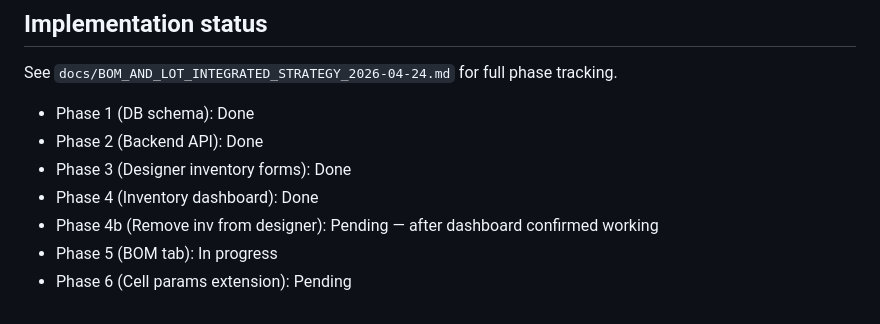
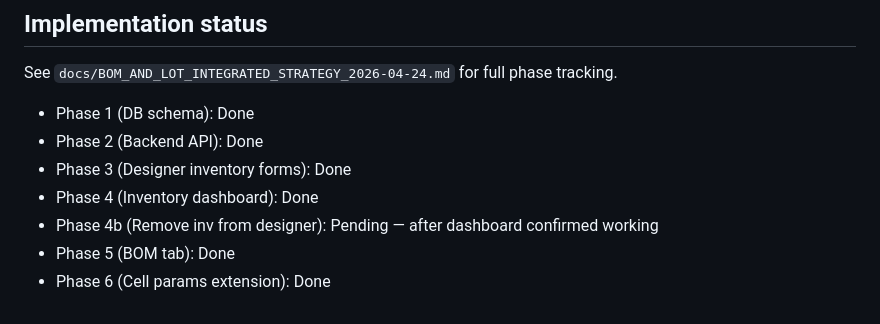
Before and after one commit to MeirUEP/jellyroll-designer, a Markdown page: CLAUDE.md, the part around the change. Drawn GitHub-style.

```diff
--- a/CLAUDE.md
+++ b/CLAUDE.md
@@ -86,5 +86,5 @@ See `docs/BOM_AND_LOT_INTEGRATED_STRATEGY_2026-04-24.md` for full phase tracking
 - Phase 3 (Designer inventory forms): Done
 - Phase 4 (Inventory dashboard): Done
 - Phase 4b (Remove inv from designer): Pending — after dashboard confirmed working
-- Phase 5 (BOM tab): In progress
-- Phase 6 (Cell params extension): Pending
+- Phase 5 (BOM tab): Done
+- Phase 6 (Cell params extension): Done
```
Also changed, not shown: docs/BOM_AND_LOT_INTEGRATED_STRATEGY_2026-04-24.md (+57 -31 lines).
